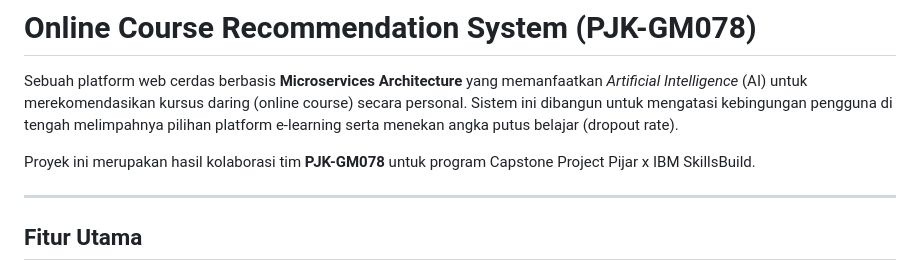
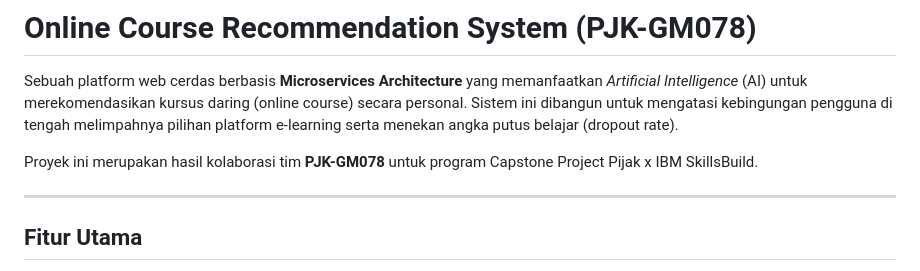
Before and after one commit to Beyolandr7/online-course-recommender, a Markdown page: README.md, the part around the change. Rendered like a GitHub page.

Commit message:
Fix typo in project description

```diff
--- a/README.md
+++ b/README.md
@@ -2,7 +2,7 @@
 
 Sebuah platform web cerdas berbasis **Microservices Architecture** yang memanfaatkan _Artificial Intelligence_ (AI) untuk merekomendasikan kursus daring (online course) secara personal. Sistem ini dibangun untuk mengatasi kebingungan pengguna di tengah melimpahnya pilihan platform e-learning serta menekan angka putus belajar (dropout rate).
 
-Proyek ini merupakan hasil kolaborasi tim **PJK-GM078** untuk program Capstone Project Pijar x IBM SkillsBuild.
+Proyek ini merupakan hasil kolaborasi tim **PJK-GM078** untuk program Capstone Project Pijak x IBM SkillsBuild.
 
 ---
 
```
